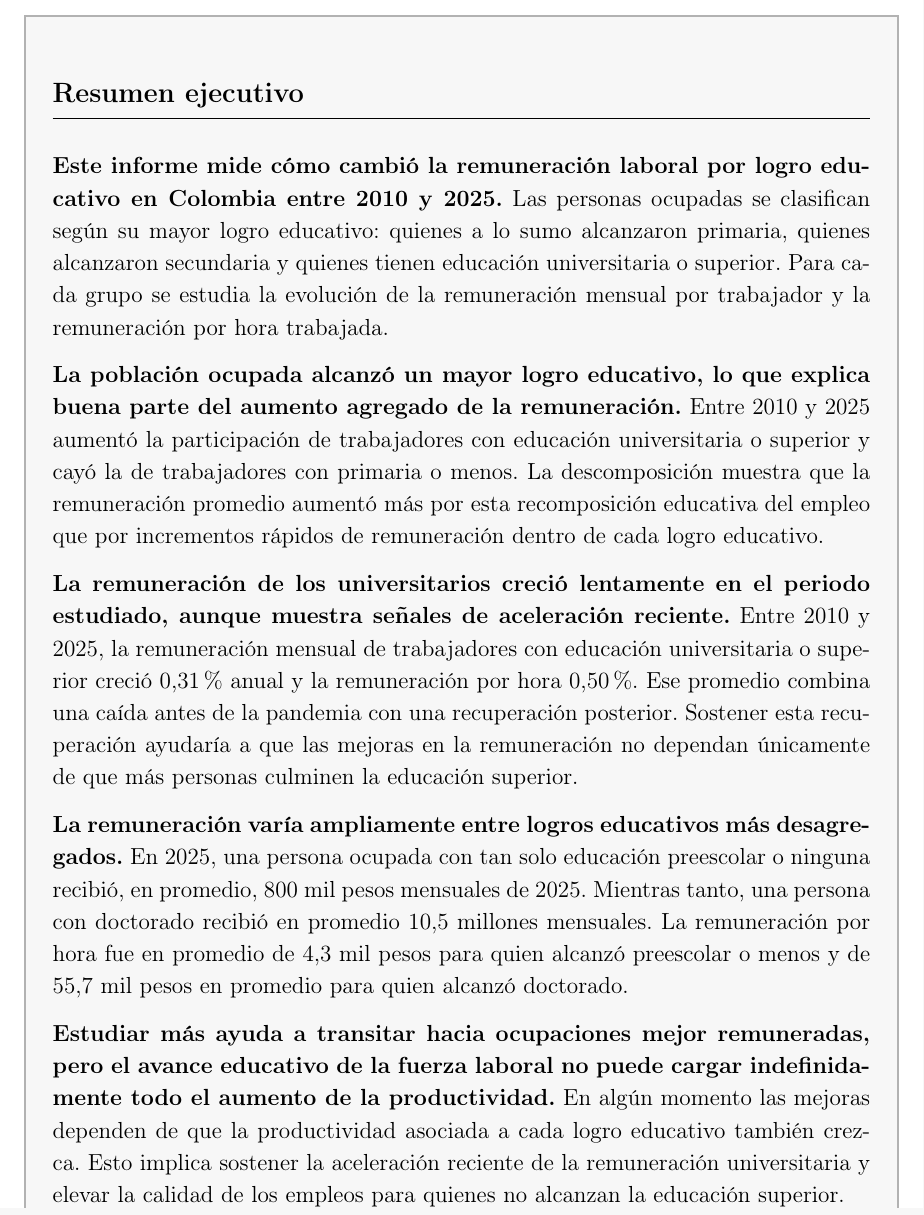
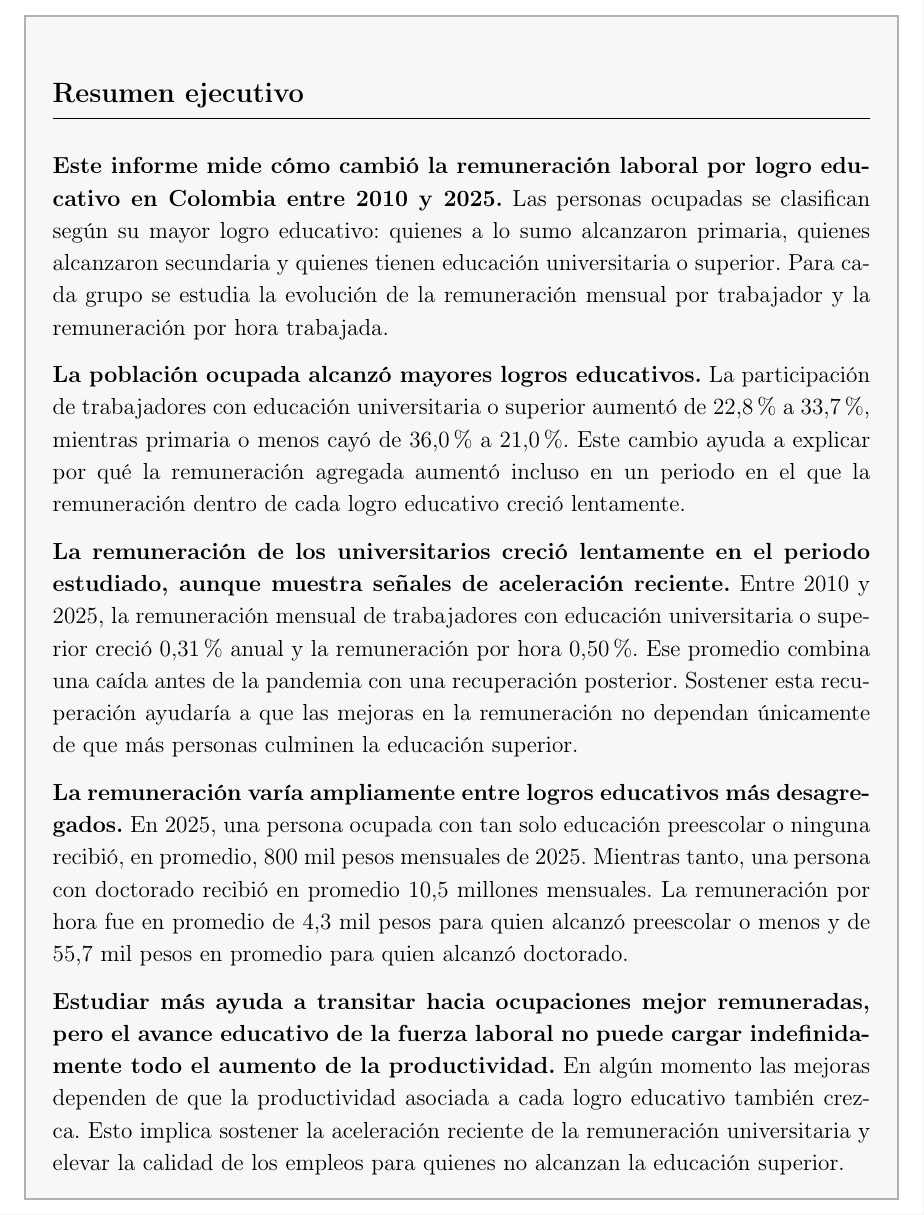
Before and after one commit to oliverpardo1979/Informe_Educacion, a LaTeX document (main.tex): part of page 2 of 22, cut so that both start at the same text. Compiled offline with pdfLaTeX.

Commit message:
Restore education attainment summary wording

```diff
--- a/main.tex
+++ b/main.tex
@@ -115,7 +115,7 @@
 \addcontentsline{toc}{section}{Resumen ejecutivo}
 \textbf{Este informe mide cómo cambió la remuneración laboral por logro educativo en Colombia entre 2010 y 2025.} Las personas ocupadas se clasifican según su mayor logro educativo: quienes a lo sumo alcanzaron primaria, quienes alcanzaron secundaria y quienes tienen educación universitaria o superior. Para cada grupo se estudia la evolución de la remuneración mensual por trabajador y la remuneración por hora trabajada.
 
-\textbf{La población ocupada alcanzó un mayor logro educativo, lo que explica buena parte del aumento agregado de la remuneración.} Entre 2010 y 2025 aumentó la participación de trabajadores con educación universitaria o superior y cayó la de trabajadores con primaria o menos. La descomposición muestra que la remuneración promedio aumentó más por esta recomposición educativa del empleo que por incrementos rápidos de remuneración dentro de cada logro educativo.
+\textbf{La población ocupada alcanzó mayores logros educativos.} La participación de trabajadores con educación universitaria o superior aumentó de 22,8\% a 33,7\%, mientras primaria o menos cayó de 36,0\% a 21,0\%. Este cambio ayuda a explicar por qué la remuneración agregada aumentó incluso en un periodo en el que la remuneración dentro de cada logro educativo creció lentamente.
 
 \textbf{La remuneración de los universitarios creció lentamente en el periodo estudiado, aunque muestra señales de aceleración reciente.} Entre 2010 y 2025, la remuneración mensual de trabajadores con educación universitaria o superior creció 0,31\% anual y la remuneración por hora 0,50\%. Ese promedio combina una caída antes de la pandemia con una recuperación posterior. Sostener esta recuperación ayudaría a que las mejoras en la remuneración no dependan únicamente de que más personas culminen la educación superior.
 
```
